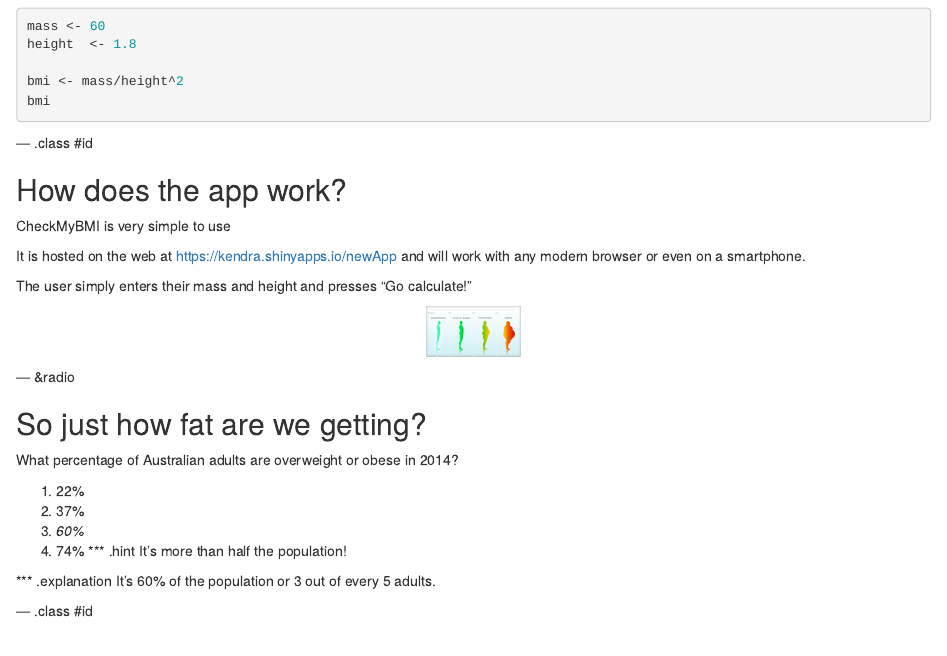
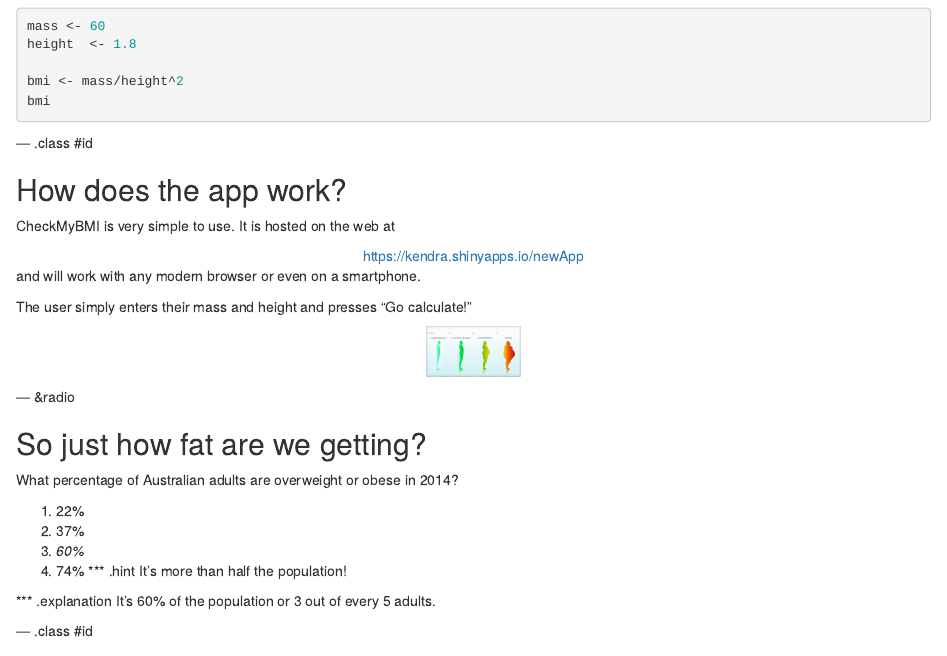
Before and after one commit to kendravant/bmiPitchDeck, an R Markdown document (index.Rmd): the page in a window 1100 px wide, from 310 px down. Rendered offline with R 4.5, knitr and Pandoc, with nearby package versions; the code chunks are not run, so their results and figures are left out.

Commit message:
publishing deck

```diff
--- a/index.Rmd
+++ b/index.Rmd
@@ -35,12 +35,13 @@ bmi
 
 ## How does the app work?
 
-CheckMyBMI is very simple to use
+CheckMyBMI is very simple to use. It is hosted on the web at
 
-It is hosted on the web at https://kendra.shinyapps.io/newApp and will work with any modern browser or even on a smartphone.
+<div style='text-align: center;'> https://kendra.shinyapps.io/newApp </div>
+
+and will work with any modern browser or even on a smartphone.
 
 The user simply enters their mass and height and presses "Go calculate!"
-
 
 <div style='text-align: center;'>
 <img height='50' src='assets/img/BMIpic.png'/>
```
Also changed, not shown: index.html, index.md.
